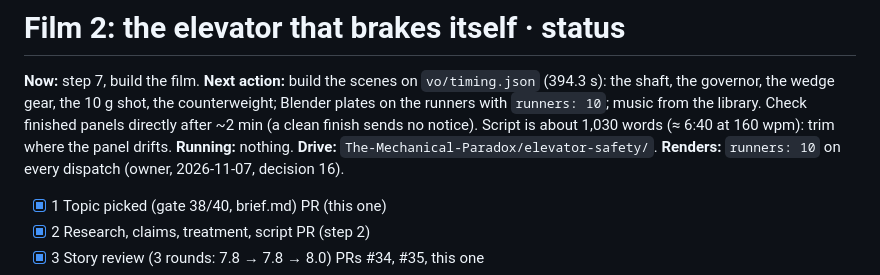
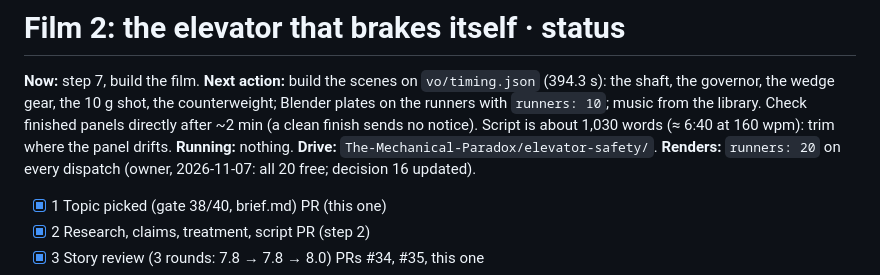
Before and after one commit to mkmk749278/The-Mechanical-Paradox, a Markdown page: films/elevator-safety/STATUS.md, the part around the change. GitHub-like rendering.

```diff
--- a/films/elevator-safety/STATUS.md
+++ b/films/elevator-safety/STATUS.md
@@ -4,7 +4,7 @@
 shot, the counterweight; Blender plates on the runners with `runners: 10`; music from the library. Check finished panels directly after ~2 min (a clean finish sends no notice). Script is about 1,030 words (≈ 6:40 at 160 wpm): trim where
 the panel drifts.
 **Running:** nothing. **Drive:** `The-Mechanical-Paradox/elevator-safety/`.
-**Renders:** `runners: 10` on every dispatch (owner, 2026-11-07, decision 16).
+**Renders:** `runners: 20` on every dispatch (owner, 2026-11-07: all 20 free; decision 16 updated).
 
 - [x] 1 Topic picked (gate 38/40, brief.md)                    PR (this one)
 - [x] 2 Research, claims, treatment, script                  PR (step 2)
```
Also changed, not shown: docs/PLAYBOOK.md (+2 -1 lines).
